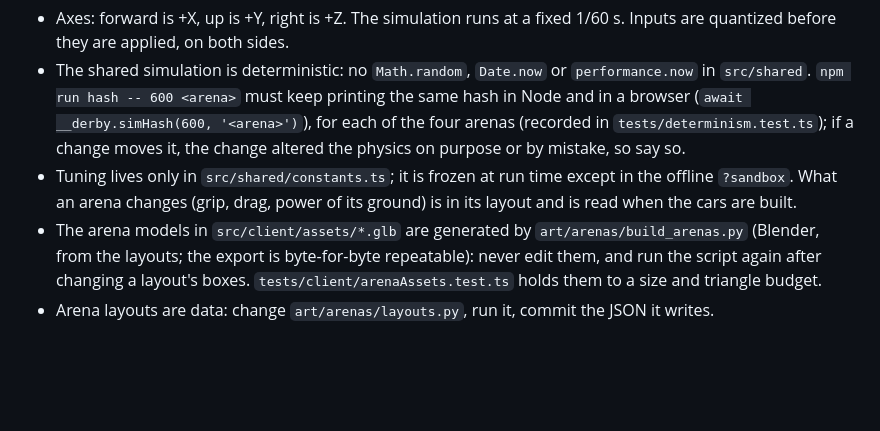
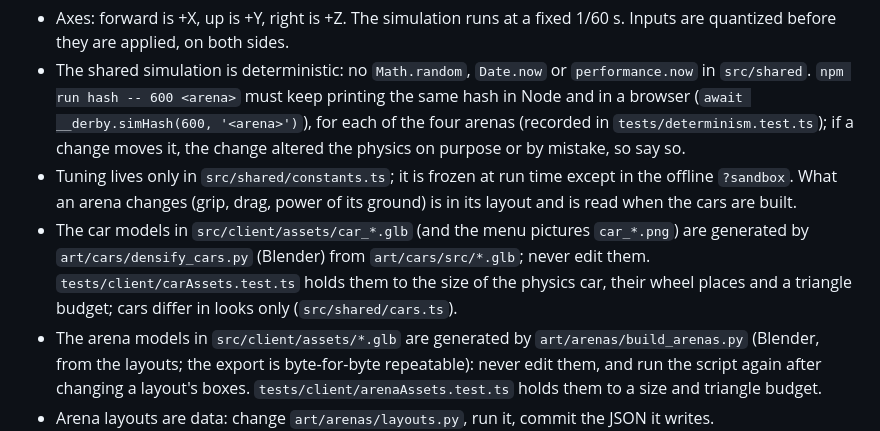
Before and after one commit to galbenyosef/DestructionDerbySonnet, a Markdown page: CLAUDE.md, the part around the change. Drawn GitHub-style; blank space fills up the shorter version.

```diff
--- a/CLAUDE.md
+++ b/CLAUDE.md
@@ -19,6 +19,7 @@ Online 3D demolition-derby arena for the browser: TypeScript, three.js, the dete
 - Axes: forward is +X, up is +Y, right is +Z. The simulation runs at a fixed 1/60 s. Inputs are quantized before they are applied, on both sides.
 - The shared simulation is deterministic: no `Math.random`, `Date.now` or `performance.now` in `src/shared`. `npm run hash -- 600 <arena>` must keep printing the same hash in Node and in a browser (`await __derby.simHash(600, '<arena>')`), for each of the four arenas (recorded in `tests/determinism.test.ts`); if a change moves it, the change altered the physics on purpose or by mistake, so say so.
 - Tuning lives only in `src/shared/constants.ts`; it is frozen at run time except in the offline `?sandbox`. What an arena changes (grip, drag, power of its ground) is in its layout and is read when the cars are built.
+- The car models in `src/client/assets/car_*.glb` (and the menu pictures `car_*.png`) are generated by `art/cars/densify_cars.py` (Blender) from `art/cars/src/*.glb`; never edit them. `tests/client/carAssets.test.ts` holds them to the size of the physics car, their wheel places and a triangle budget; cars differ in looks only (`src/shared/cars.ts`).
 - The arena models in `src/client/assets/*.glb` are generated by `art/arenas/build_arenas.py` (Blender, from the layouts; the export is byte-for-byte repeatable): never edit them, and run the script again after changing a layout's boxes. `tests/client/arenaAssets.test.ts` holds them to a size and triangle budget.
 - Arena layouts are data: change `art/arenas/layouts.py`, run it, commit the JSON it writes. `tests/arenas.test.ts` checks every layout (spawns, bounds, walls all round).
 - Any change to what goes over the wire changes `NET.PROTOCOL_VERSION`; the server refuses other versions, and the scripts read the constant.
```
Also changed, not shown: README.md (+2 -1 lines).
